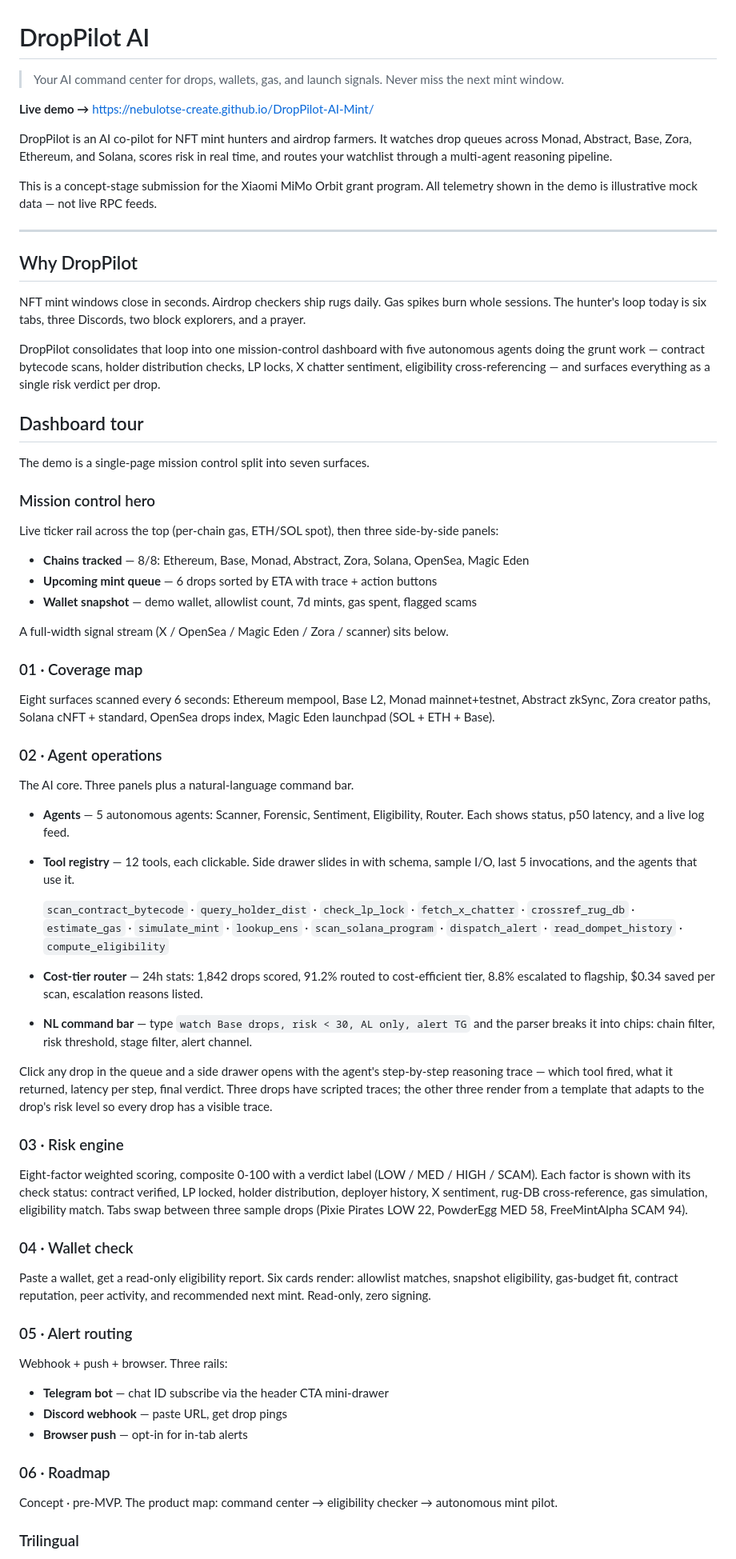
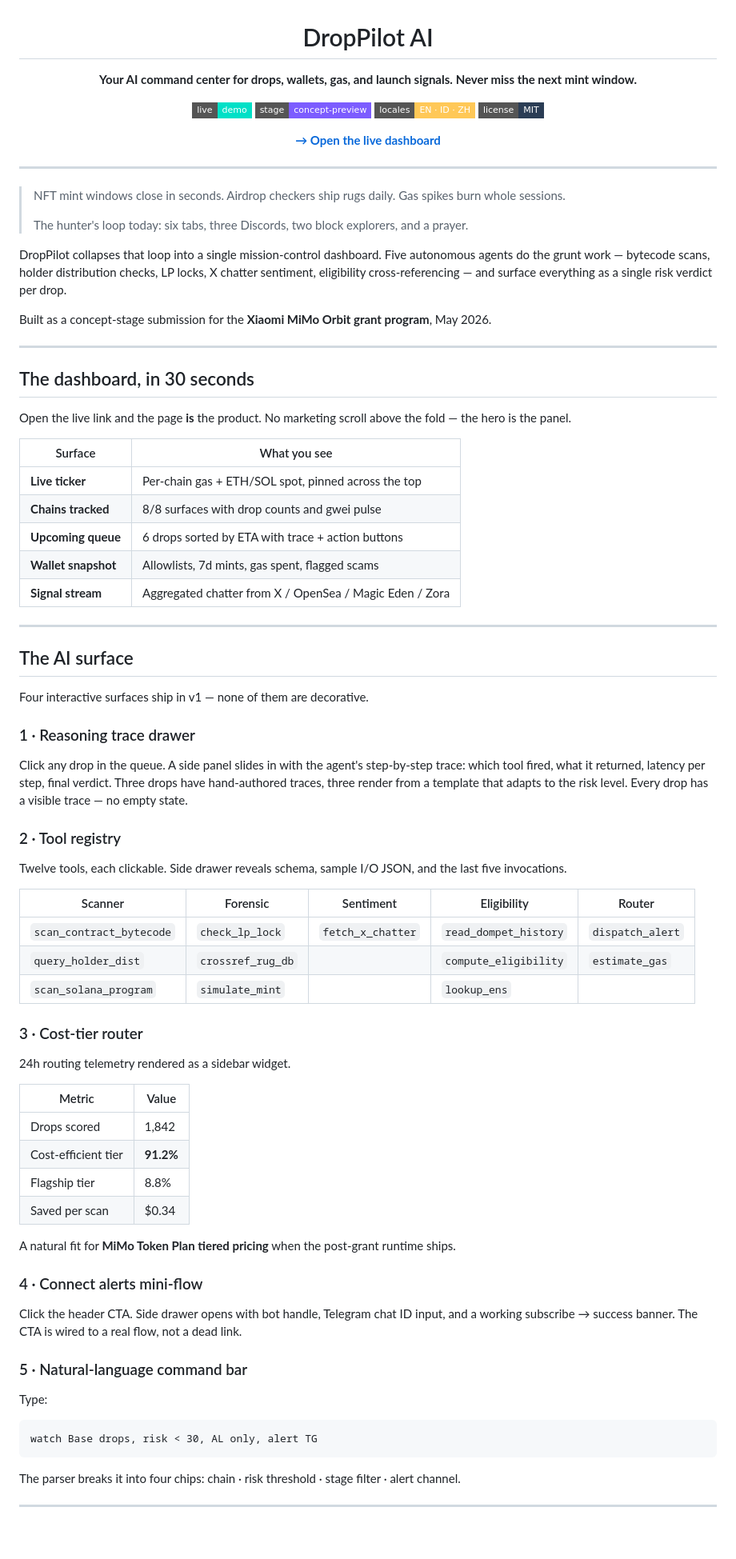
Before and after one commit to nebulotse-create/DropPilot-AI-NFT-Mint, a Markdown page: README.md, the part around one of its changes. Shown at 80% size. Rendered like a GitHub page; badges without logos; blank space fills up the shorter version.

Commit message:
docs: redesign README with badges, tables, and visual hierarchy
- Centered hero with shields.io badges (live demo, stage, locales, license)
- Tables for dashboard surfaces, tool registry by agent, cost-tier metrics
- Numbered AI surface walkthrough (4 surfaces + NL command bar)
- Section index for the other 6 surfaces
- Trilingual + mocked-data callouts
- Footer with grant program link

Co-authored-by: Claude <noreply@anthropic.com>

````diff
--- a/README.md
+++ b/README.md
@@ -1,72 +3,89 @@
 # DropPilot AI
 
-> Your AI command center for drops, wallets, gas, and launch signals.
-> Never miss the next mint window.
+**Your AI command center for drops, wallets, gas, and launch signals.**
+**Never miss the next mint window.**
 
-**Live demo →** https://nebulotse-create.github.io/DropPilot-AI-Mint/
+[![Live demo](https://img.shields.io/badge/live-demo-00E0C7?style=flat-square)](https://nebulotse-create.github.io/DropPilot-AI-Mint/)
+[![Stage](https://img.shields.io/badge/stage-concept--preview-7C5CFF?style=flat-square)](#whats-mocked)
+[![Locales](https://img.shields.io/badge/locales-EN%20%C2%B7%20ID%20%C2%B7%20ZH-FFC857?style=flat-square)](#trilingual)
+[![License](https://img.shields.io/badge/license-MIT-2B3D55?style=flat-square)](./LICENSE)
 
-DropPilot is an AI co-pilot for NFT mint hunters and airdrop farmers. It watches drop queues across Monad, Abstract, Base, Zora, Ethereum, and Solana, scores risk in real time, and routes your watchlist through a multi-agent reasoning pipeline.
+[**→ Open the live dashboard**](https://nebulotse-create.github.io/DropPilot-AI-Mint/)
 
-This is a concept-stage submission for the Xiaomi MiMo Orbit grant program. All telemetry shown in the demo is illustrative mock data — not live RPC feeds.
+</div>
 
 ---
 
-## Why DropPilot
+> NFT mint windows close in seconds.
+> Airdrop checkers ship rugs daily.
+> Gas spikes burn whole sessions.
+>
+> The hunter's loop today: six tabs, three Discords, two block explorers, and a prayer.
 
-NFT mint windows close in seconds. Airdrop checkers ship rugs daily. Gas spikes burn whole sessions. The hunter's loop today is six tabs, three Discords, two block explorers, and a prayer.
+DropPilot collapses that loop into a single mission-control dashboard. Five autonomous agents do the grunt work — bytecode scans, holder distribution checks, LP locks, X chatter sentiment, eligibility cross-referencing — and surface everything as a single risk verdict per drop.
 
-DropPilot consolidates that loop into one mission-control dashboard with five autonomous agents doing the grunt work — contract bytecode scans, holder distribution checks, LP locks, X chatter sentiment, eligibility cross-referencing — and surfaces everything as a single risk verdict per drop.
+Built as a concept-stage submission for the **Xiaomi MiMo Orbit grant program**, May 2026.
 
-## Dashboard tour
+---
 
-The demo is a single-page mission control split into seven surfaces.
+## The dashboard, in 30 seconds
 
-### Mission control hero
+Open the live link and the page **is** the product. No marketing scroll above the fold — the hero is the panel.
 
-Live ticker rail across the top (per-chain gas, ETH/SOL spot), then three side-by-side panels:
+| Surface | What you see |
+|---|---|
+| **Live ticker** | Per-chain gas + ETH/SOL spot, pinned across the top |
+| **Chains tracked** | 8/8 surfaces with drop counts and gwei pulse |
+| **Upcoming queue** | 6 drops sorted by ETA with trace + action buttons |
+| **Wallet snapshot** | Allowlists, 7d mints, gas spent, flagged scams |
+| **Signal stream** | Aggregated chatter from X / OpenSea / Magic Eden / Zora |
 
-- **Chains tracked** — 8/8: Ethereum, Base, Monad, Abstract, Zora, Solana, OpenSea, Magic Eden
-- **Upcoming mint queue** — 6 drops sorted by ETA with trace + action buttons
-- **Wallet snapshot** — demo wallet, allowlist count, 7d mints, gas spent, flagged scams
+---
 
-A full-width signal stream (X / OpenSea / Magic Eden / Zora / scanner) sits below.
+## The AI surface
 
-### 01 · Coverage map
+Four interactive surfaces ship in v1 — none of them are decorative.
 
-Eight surfaces scanned every 6 seconds: Ethereum mempool, Base L2, Monad mainnet+testnet, Abstract zkSync, Zora creator paths, Solana cNFT + standard, OpenSea drops index, Magic Eden launchpad (SOL + ETH + Base).
+### 1 · Reasoning trace drawer
 
-### 02 · Agent operations
+Click any drop in the queue. A side panel slides in with the agent's step-by-step trace: which tool fired, what it returned, latency per step, final verdict. Three drops have hand-authored traces, three render from a template that adapts to the risk level. Every drop has a visible trace — no empty state.
 
-The AI core. Three panels plus a natural-language command bar.
+### 2 · Tool registry
 
-- **Agents** — 5 autonomous agents: Scanner, Forensic, Sentiment, Eligibility, Router. Each shows status, p50 latency, and a live log feed.
-- **Tool registry** — 12 tools, each clickable. Side drawer slides in with schema, sample I/O, last 5 invocations, and the agents that use it.
+Twelve tools, each clickable. Side drawer reveals schema, sample I/O JSON, and the last five invocations.
 
-  `scan_contract_bytecode` · `query_holder_dist` · `check_lp_lock` · `fetch_x_chatter` · `crossref_rug_db` · `estimate_gas` · `simulate_mint` · `lookup_ens` · `scan_solana_program` · `dispatch_alert` · `read_dompet_history` · `compute_eligibility`
-- **Cost-tier router** — 24h stats: 1,842 drops scored, 91.2% routed to cost-efficient tier, 8.8% escalated to flagship, $0.34 saved per scan, escalation reasons listed.
-- **NL command bar** — type `watch Base drops, risk < 30, AL only, alert TG` and the parser breaks it into chips: chain filter, risk threshold, stage filter, alert channel.
+| Scanner | Forensic | Sentiment | Eligibility | Router |
+|---|---|---|---|---|
+| `scan_contract_bytecode` | `check_lp_lock` | `fetch_x_chatter` | `read_dompet_history` | `dispatch_alert` |
+| `query_holder_dist` | `crossref_rug_db` | | `compute_eligibility` | `estimate_gas` |
+| `scan_solana_program` | `simulate_mint` | | `lookup_ens` | |
 
-Click any drop in the queue and a side drawer opens with the agent's step-by-step reasoning trace — which tool fired, what it returned, latency per step, final verdict. Three drops have scripted traces; the other three render from a template that adapts to the drop's risk level so every drop has a visible trace.
+### 3 · Cost-tier router
 
-### 03 · Risk engine
+24h routing telemetry rendered as a sidebar widget.
 
-Eight-factor weighted scoring, composite 0-100 with a verdict label (LOW / MED / HIGH / SCAM). Each factor is shown with its check status: contract verified, LP locked, holder distribution, deployer history, X sentiment, rug-DB cross-reference, gas simulation, eligibility match. Tabs swap between three sample drops (Pixie Pirates LOW 22, PowderEgg MED 58, FreeMintAlpha SCAM 94).
+| Metric | Value |
+|---|---|
+| Drops scored | 1,842 |
+| Cost-efficient tier | **91.2%** |
+| Flagship tier | 8.8% |
+| Saved per scan | $0.34 |
 
-### 04 · Wallet check
+A natural fit for **MiMo Token Plan tiered pricing** when the post-grant runtime ships.
 
-Paste a wallet, get a read-only eligibility report. Six cards render: allowlist matches, snapshot eligibility, gas-budget fit, contract reputation, peer activity, and recommended next mint. Read-only, zero signing.
+### 4 · Connect alerts mini-flow
 
-### 05 · Alert routing
+Click the header CTA. Side drawer opens with bot handle, Telegram chat ID input, and a working subscribe → success banner. The CTA is wired to a real flow, not a dead link.
 
-Webhook + push + browser. Three rails:
+### 5 · Natural-language command bar
 
-- **Telegram bot** — chat ID subscribe via the header CTA mini-drawer
-- **Discord webhook** — paste URL, get drop pings
-- **Browser push** — opt-in for in-tab alerts
+Type:
 
-### 06 · Roadmap
+```
+watch Base drops, risk < 30, AL only, alert TG
+```
 
-Concept · pre-MVP. The product map: command center → eligibility checker → autonomous mint pilot.
+The parser breaks it into four chips: chain · risk threshold · stage filter · alert channel.
 
-### Trilingual
+---
 
````
Also changed, not shown: other parts of README.md (+39 -10 lines).
